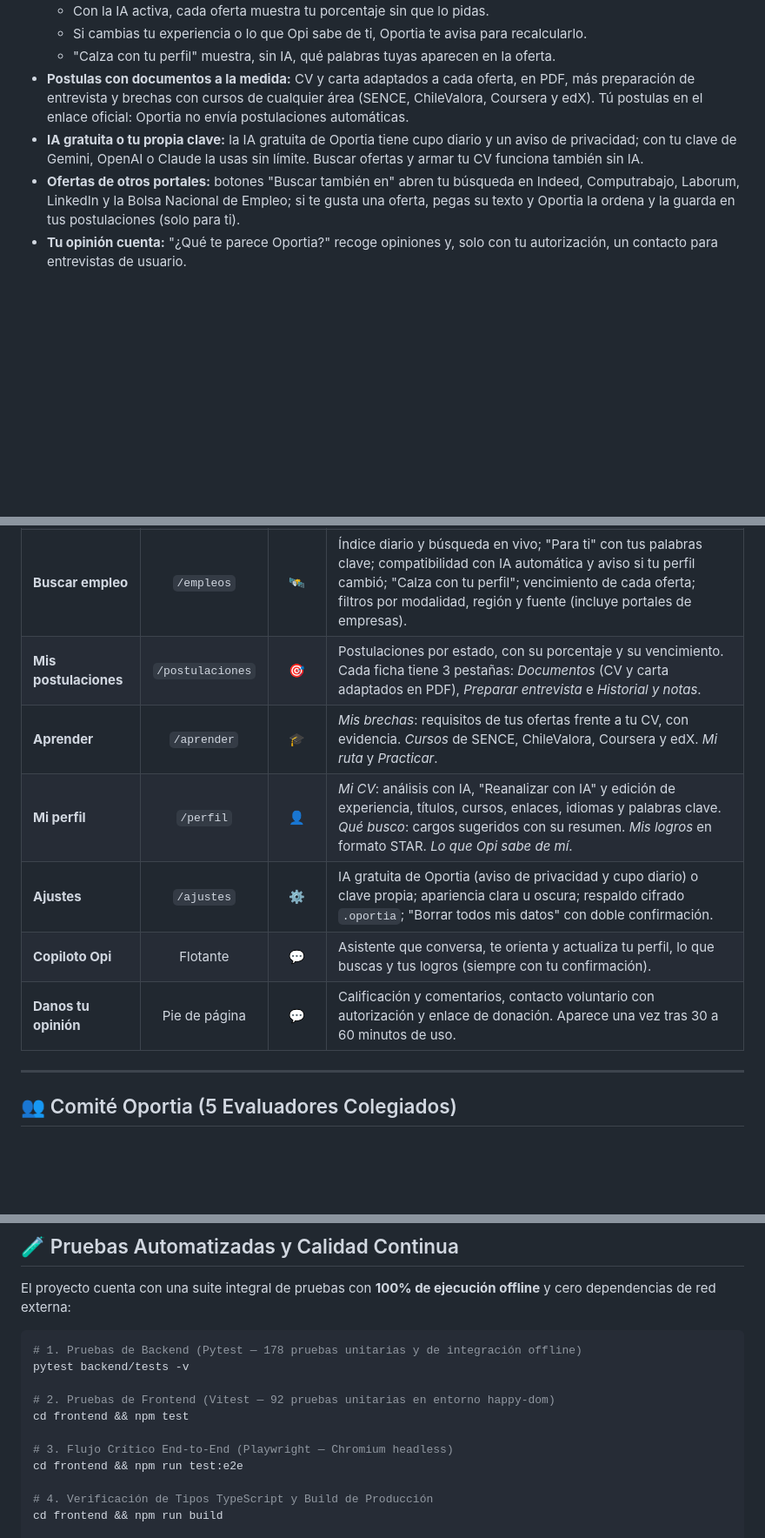
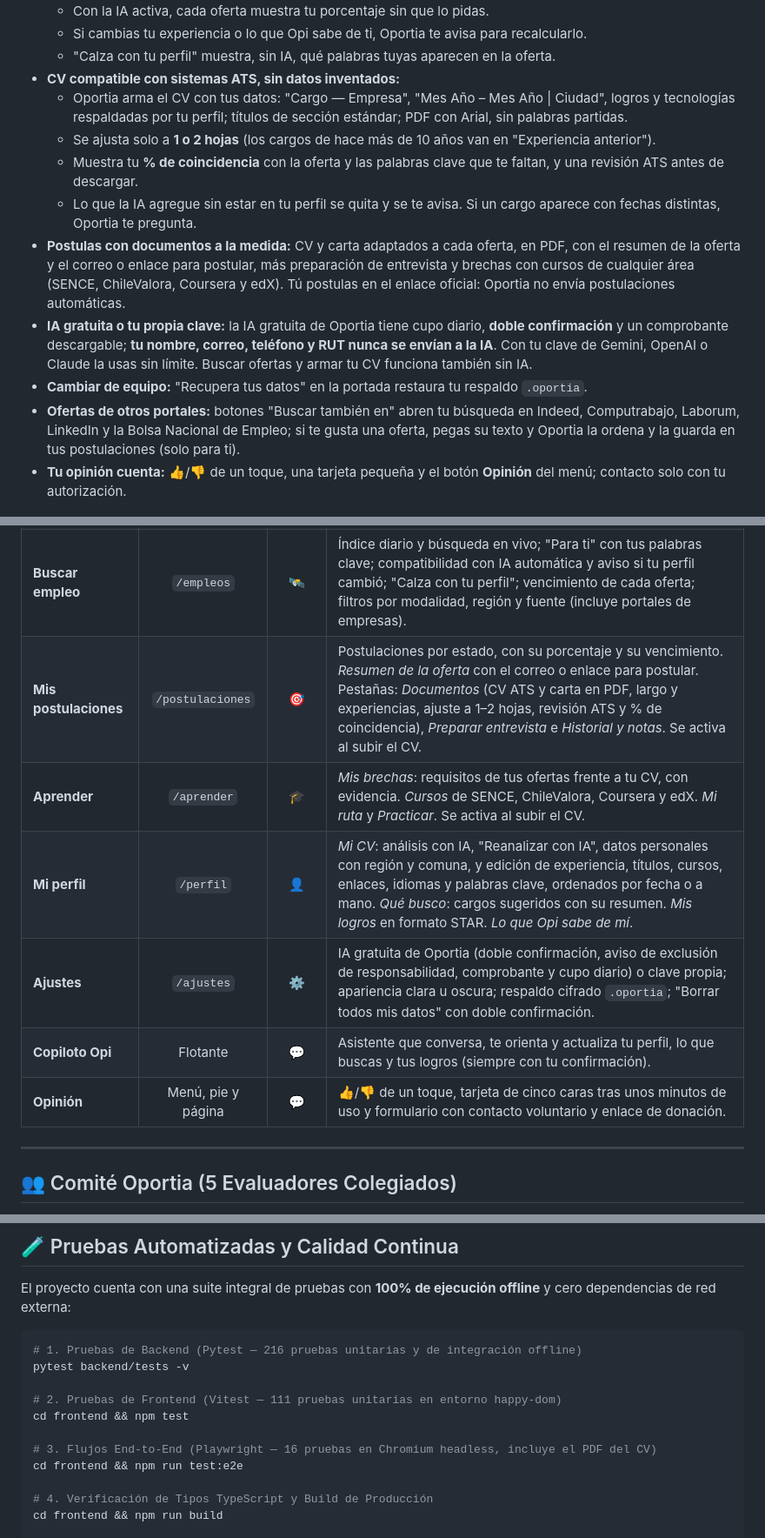
Before and after one commit to alejandroham/Oportia.jobs, a Markdown page: README.md, 3 parts joined by grey strips. Shown at 87% size. Drawn GitHub-style; blank space fills up the shorter version.

````diff
--- a/README.md
+++ b/README.md
@@ -44,10 +44,16 @@
   - Con la IA activa, cada oferta muestra tu porcentaje sin que lo pidas.
   - Si cambias tu experiencia o lo que Opi sabe de ti, Oportia te avisa para recalcularlo.
   - "Calza con tu perfil" muestra, sin IA, qué palabras tuyas aparecen en la oferta.
-- **Postulas con documentos a la medida:** CV y carta adaptados a cada oferta, en PDF, más preparación de entrevista y brechas con cursos de cualquier área (SENCE, ChileValora, Coursera y edX). Tú postulas en el enlace oficial: Oportia no envía postulaciones automáticas.
-- **IA gratuita o tu propia clave:** la IA gratuita de Oportia tiene cupo diario y un aviso de privacidad; con tu clave de Gemini, OpenAI o Claude la usas sin límite. Buscar ofertas y armar tu CV funciona también sin IA.
+- **CV compatible con sistemas ATS, sin datos inventados:**
+  - Oportia arma el CV con tus datos: "Cargo — Empresa", "Mes Año – Mes Año | Ciudad", logros y tecnologías respaldadas por tu perfil; títulos de sección estándar; PDF con Arial, sin palabras partidas.
+  - Se ajusta solo a **1 o 2 hojas** (los cargos de hace más de 10 años van en "Experiencia anterior").
+  - Muestra tu **% de coincidencia** con la oferta y las palabras clave que te faltan, y una revisión ATS antes de descargar.
+  - Lo que la IA agregue sin estar en tu perfil se quita y se te avisa. Si un cargo aparece con fechas distintas, Oportia te pregunta.
+- **Postulas con documentos a la medida:** CV y carta adaptados a cada oferta, en PDF, con el resumen de la oferta y el correo o enlace para postular, más preparación de entrevista y brechas con cursos de cualquier área (SENCE, ChileValora, Coursera y edX). Tú postulas en el enlace oficial: Oportia no envía postulaciones automáticas.
+- **IA gratuita o tu propia clave:** la IA gratuita de Oportia tiene cupo diario, **doble confirmación** y un comprobante descargable; **tu nombre, correo, teléfono y RUT nunca se envían a la IA**. Con tu clave de Gemini, OpenAI o Claude la usas sin límite. Buscar ofertas y armar tu CV funciona también sin IA.
+- **Cambiar de equipo:** "Recupera tus datos" en la portada restaura tu respaldo `.oportia`.
 - **Ofertas de otros portales:** botones "Buscar también en" abren tu búsqueda en Indeed, Computrabajo, Laborum, LinkedIn y la Bolsa Nacional de Empleo; si te gusta una oferta, pegas su texto y Oportia la ordena y la guarda en tus postulaciones (solo para ti).
-- **Tu opinión cuenta:** "¿Qué te parece Oportia?" recoge opiniones y, solo con tu autorización, un contacto para entrevistas de usuario.
+- **Tu opinión cuenta:** 👍/👎 de un toque, una tarjeta pequeña y el botón **Opinión** del menú; contacto solo con tu autorización.
 
 <p align="center"><img src="docs/manual/img/01-portada.jpg" alt="Portada de Oportia Jobs IA" width="820"></p>
 
@@ -106,12 +112,12 @@ flowchart TD
 | **Conoce Oportia** | `/conoce-oportia` | ✨ | Portada de presentación (se muestra en la primera visita): qué es Oportia, cómo funciona en 3 pasos, áreas, fuentes, privacidad e IA. |
 | **Inicio** | `/` | 🏠 | Panel de control con tarjeta inteligente de *Siguiente paso recomendado*, checklist de avance del candidato y métricas en tiempo real. |
 | **Buscar empleo** | `/empleos` | 🛰️ | Índice diario y búsqueda en vivo; "Para ti" con tus palabras clave; compatibilidad con IA automática y aviso si tu perfil cambió; "Calza con tu perfil"; vencimiento de cada oferta; filtros por modalidad, región y fuente (incluye portales de empresas). |
-| **Mis postulaciones** | `/postulaciones` | 🎯 | Postulaciones por estado, con su porcentaje y su vencimiento. Cada ficha tiene 3 pestañas: *Documentos* (CV y carta adaptados en PDF), *Preparar entrevista* e *Historial y notas*. |
-| **Aprender** | `/aprender` | 🎓 | *Mis brechas*: requisitos de tus ofertas frente a tu CV, con evidencia. *Cursos* de SENCE, ChileValora, Coursera y edX. *Mi ruta* y *Practicar*. |
-| **Mi perfil** | `/perfil` | 👤 | *Mi CV*: análisis con IA, "Reanalizar con IA" y edición de experiencia, títulos, cursos, enlaces, idiomas y palabras clave. *Qué busco*: cargos sugeridos con su resumen. *Mis logros* en formato STAR. *Lo que Opi sabe de mí*. |
-| **Ajustes** | `/ajustes` | ⚙️ | IA gratuita de Oportia (aviso de privacidad y cupo diario) o clave propia; apariencia clara u oscura; respaldo cifrado `.oportia`; "Borrar todos mis datos" con doble confirmación. |
+| **Mis postulaciones** | `/postulaciones` | 🎯 | Postulaciones por estado, con su porcentaje y su vencimiento. *Resumen de la oferta* con el correo o enlace para postular. Pestañas: *Documentos* (CV ATS y carta en PDF, largo y experiencias, ajuste a 1–2 hojas, revisión ATS y % de coincidencia), *Preparar entrevista* e *Historial y notas*. Se activa al subir el CV. |
+| **Aprender** | `/aprender` | 🎓 | *Mis brechas*: requisitos de tus ofertas frente a tu CV, con evidencia. *Cursos* de SENCE, ChileValora, Coursera y edX. *Mi ruta* y *Practicar*. Se activa al subir el CV. |
+| **Mi perfil** | `/perfil` | 👤 | *Mi CV*: análisis con IA, "Reanalizar con IA", datos personales con región y comuna, y edición de experiencia, títulos, cursos, enlaces, idiomas y palabras clave, ordenados por fecha o a mano. *Qué busco*: cargos sugeridos con su resumen. *Mis logros* en formato STAR. *Lo que Opi sabe de mí*. |
+| **Ajustes** | `/ajustes` | ⚙️ | IA gratuita de Oportia (doble confirmación, aviso de exclusión de responsabilidad, comprobante y cupo diario) o clave propia; apariencia clara u oscura; respaldo cifrado `.oportia`; "Borrar todos mis datos" con doble confirmación. |
 | **Copiloto Opi** | Flotante | 💬 | Asistente que conversa, te orienta y actualiza tu perfil, lo que buscas y tus logros (siempre con tu confirmación). |
-| **Danos tu opinión** | Pie de página | 💬 | Calificación y comentarios, contacto voluntario con autorización y enlace de donación. Aparece una vez tras 30 a 60 minutos de uso. |
+| **Opinión** | Menú, pie y página | 💬 | 👍/👎 de un toque, tarjeta de cinco caras tras unos minutos de uso y formulario con contacto voluntario y enlace de donación. |
 
 ---
 
@@ -181,13 +187,13 @@ El lanzador valida dependencias, compila el frontend y levanta la aplicación en
 El proyecto cuenta con una suite integral de pruebas con **100% de ejecución offline** y cero dependencias de red externa:
 
 ```bash
-# 1. Pruebas de Backend (Pytest — 178 pruebas unitarias y de integración offline)
+# 1. Pruebas de Backend (Pytest — 216 pruebas unitarias y de integración offline)
 pytest backend/tests -v
 
-# 2. Pruebas de Frontend (Vitest — 92 pruebas unitarias en entorno happy-dom)
+# 2. Pruebas de Frontend (Vitest — 111 pruebas unitarias en entorno happy-dom)
 cd frontend && npm test
 
-# 3. Flujo Crítico End-to-End (Playwright — Chromium headless)
+# 3. Flujos End-to-End (Playwright — 16 pruebas en Chromium headless, incluye el PDF del CV)
 cd frontend && npm run test:e2e
 
 # 4. Verificación de Tipos TypeScript y Build de Producción
````
Also changed, not shown: SECURITY.md (+15 -7 lines), docs/MANUAL_DE_USUARIO.md (+10 -0 lines), docs/manual/img/05-inicio.jpg, docs/manual/img/09-buscar-empleo.jpg, docs/manual/img/11-postulacion-cv-adaptado.jpg, docs/manual/img/12-postulacion-carta.jpg, docs/manual/img/14-aprender.jpg, docs/manual/img/17-chat-con-opi.jpg, 1 other file.
